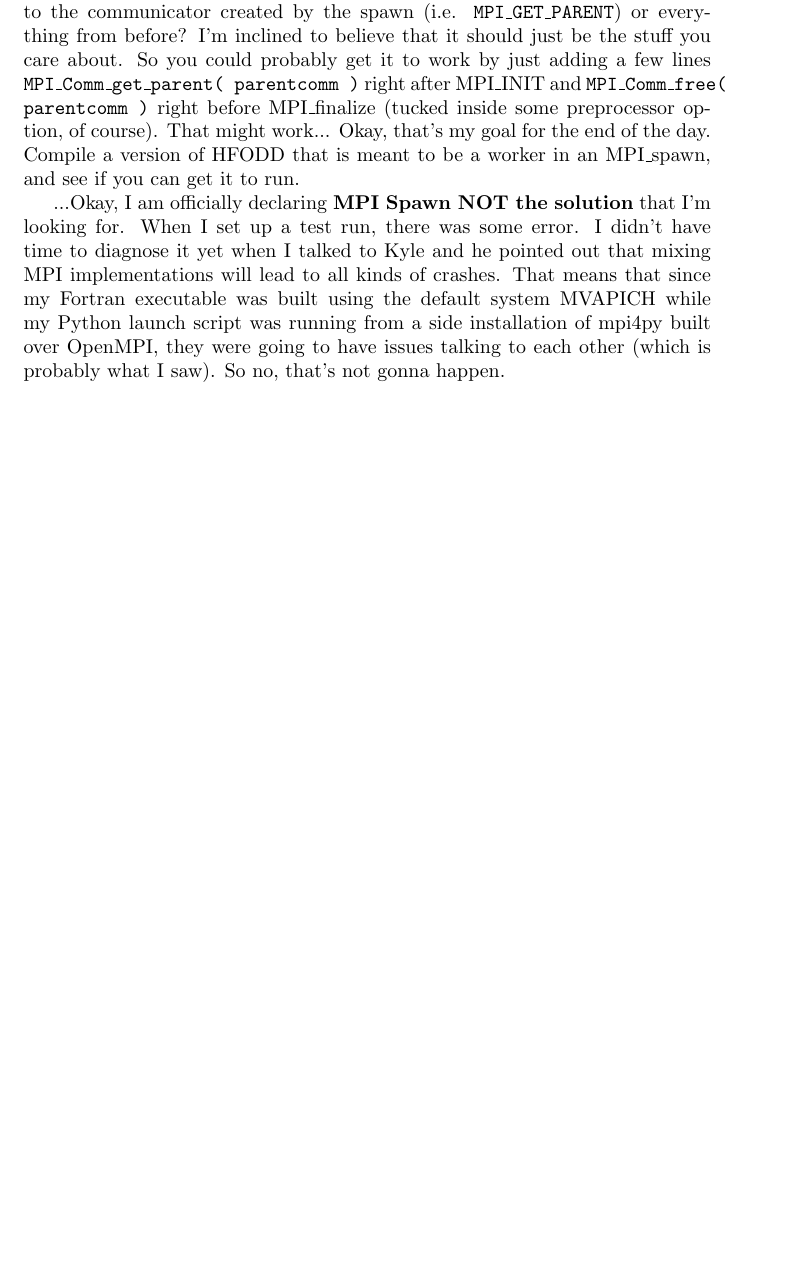
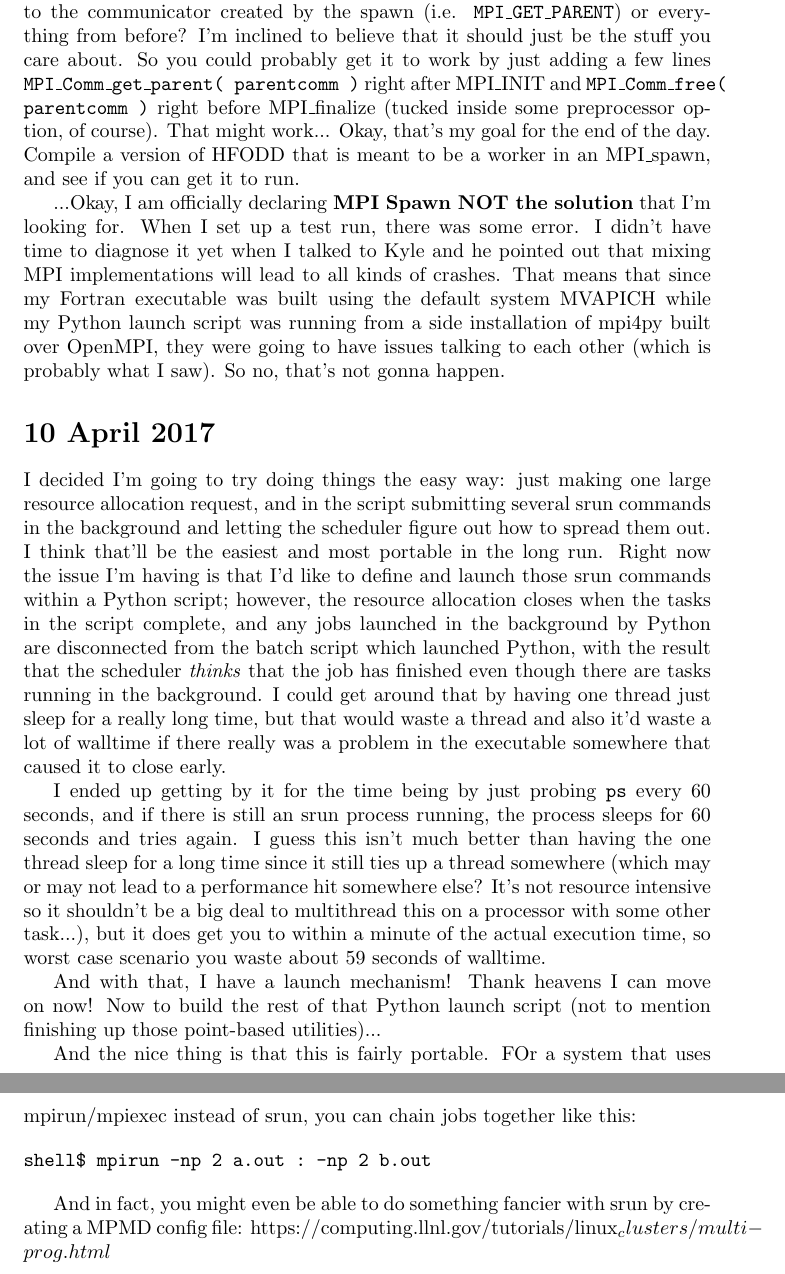
Before and after one commit to zachmath/Research_notes, a LaTeX document (Research_notes.tex): part of page 11 of 11 before the commit and two parts of pages 11 and 12 of 12 after it, the two joined at a grey line, cut so that both start at the same text, the shorter picture padded with empty space. Compiled offline with pdfLaTeX.

Commit message:
Wanna know how I solved the Spawn problem? Find out now\!

```diff
--- a/Research_notes.tex
+++ b/Research_notes.tex
@@ -180,8 +180,23 @@ Task 3 __/__/__/__/__/__/__/__/__/__/BB/__/__/__/__
 
 That's all okay. We got that. Then you needed to spawn onto these processors. You were able to achieve something like that by using the option \texttt{--oversubscribe} (although it's not clear that the specially-designated processors were used properly). But the real issue is launching HFODD after that. To do it, you'd need to somehow launch another \texttt{srun} with a different number of \texttt{OMP\_NUM\_THREADS}. But to use MPI Spawn properly, you need the spawned process to establish, and later, disconnect from an MPI Communicator (otherwise the process will lag indefinitely). You could get around this by combining the two and spawning a process which calls a Python script (with the proper MPI communicators enabled and whatever) that launches an HFODD subprocess via \texttt{srun} (be sure to change the number of threads!). And you know, this might work... but at this point it's just seeming less and less reasonable. And I'm not sure you'd be spawning onto the correct, pre-reserved processors \textit{still}. I think you're better off in the long run just reserving a bunch of resources, and then launching a bunch of simultaneous \texttt{srun}s and letting the scheduler divide up the jobs itself. I feel like that's a lot simpler to implement, and probably a lot more portable in the end. To do \textit{this}, you'll need to write a Python script to handle the file management, and then refer to it in the batch script (you can do it in parallel still, I'm sure), followed by HFODD \texttt{srun}s, followed by either shell or Python file movement, followed by inertia \texttt{srun}s, followed by more file movement. So you might have 3 or 4 Python scripts: pre-HFODD, post-HFODD/pre-inertia, post-inertia, and a wrapper to write the batch script. That just feels so messy but it feels like the simplest way if you don't have the MPI Spawn (which was supposed to be the "One script to rule them all!"). I mean, I guess maybe the wrapper could write the other ones on the fly?
 
-Just to reiterate and make it clear, though: \textbf{Spawning a multithreaded executable}... actually might work, IF you had a specially-made executable just for that purpose. The question is whether it's worth modifying HFODD. So my question is, for a spawned process, do calls to \texttt{MPI\_COMM\_WORLD} refer to the communicator created by the spawn (i.e. \texttt{MPI\_GET\_PARENT}) or everything from before? I'm inclined to believe that it should just be the stuff you care about. So you could probably get it to work by just adding a few lines \texttt{MPI\_Comm\_get\_parent( &parentcomm )} right after MPI\_INIT and \texttt{MPI\_Comm\_free( &parentcomm )} right before MPI\_finalize (tucked inside some preprocessor option, of course). That might work... Okay, that's my goal for the end of the day. Compile a version of HFODD that is meant to be a worker in an MPI\_spawn, and see if you can get it to run.
+Just to reiterate and make it clear, though: \textbf{Spawning a multithreaded executable}... actually might work, IF you had a specially-made executable just for that purpose. The question is whether it's worth modifying HFODD. So my question is, for a spawned process, do calls to \texttt{MPI\_COMM\_WORLD} refer to the communicator created by the spawn (i.e. \texttt{MPI\_GET\_PARENT}) or everything from before? I'm inclined to believe that it should just be the stuff you care about. So you could probably get it to work by just adding a few lines \texttt{MPI\_Comm\_get\_parent( parentcomm )} right after MPI\_INIT and \texttt{MPI\_Comm\_free( parentcomm )} right before MPI\_finalize (tucked inside some preprocessor option, of course). That might work... Okay, that's my goal for the end of the day. Compile a version of HFODD that is meant to be a worker in an MPI\_spawn, and see if you can get it to run.
 
 ...Okay, I am officially declaring \textbf{MPI Spawn NOT the solution} that I'm looking for. When I set up a test run, there was some error. I didn't have time to diagnose it yet when I talked to Kyle and he pointed out that mixing MPI implementations will lead to all kinds of crashes. That means that since my Fortran executable was built using the default system MVAPICH while my Python launch script was running from a side installation of mpi4py built over OpenMPI, they were going to have issues talking to each other (which is probably what I saw). So no, that's not gonna happen.
 
+\section*{10 April 2017}
+I decided I'm going to try doing things the easy way: just making one large resource allocation request, and in the script submitting several srun commands in the background and letting the scheduler figure out how to spread them out. I think that'll be the easiest and most portable in the long run. Right now the issue I'm having is that I'd like to define and launch those srun commands within a Python script; however, the resource allocation closes when the tasks in the script complete, and any jobs launched in the background by Python are disconnected from the batch script which launched Python, with the result that the scheduler \textit{thinks} that the job has finished even though there are tasks running in the background. I could get around that by having one thread just sleep for a really long time, but that would waste a thread and also it'd waste a lot of walltime if there really was a problem in the executable somewhere that caused it to close early.
+
+I ended up getting by it for the time being by just probing \texttt{ps} every 60 seconds, and if there is still an srun process running, the process sleeps for 60 seconds and tries again. I guess this isn't much better than having the one thread sleep for a long time since it still ties up a thread somewhere (which may or may not lead to a performance hit somewhere else? It's not resource intensive so it shouldn't be a big deal to multithread this on a processor with some other task...), but it does get you to within a minute of the actual execution time, so worst case scenario you waste about 59 seconds of walltime.
+
+And with that, I have a launch mechanism! Thank heavens I can move on now! Now to build the rest of that Python launch script (not to mention finishing up those point-based utilities)...
+
+And the nice thing is that this is fairly portable. FOr a system that uses mpirun/mpiexec instead of srun, you can chain jobs together like this:
+
+\begin{verbatim}
+shell$ mpirun -np 2 a.out : -np 2 b.out
+\end{verbatim}
+
+And in fact, you might even be able to do something fancier with srun by creating a MPMD config file: https://computing.llnl.gov/tutorials/linux_clusters/multi-prog.html
+
 \end{document}
```
Also changed, not shown: Research_notes.pdf.
